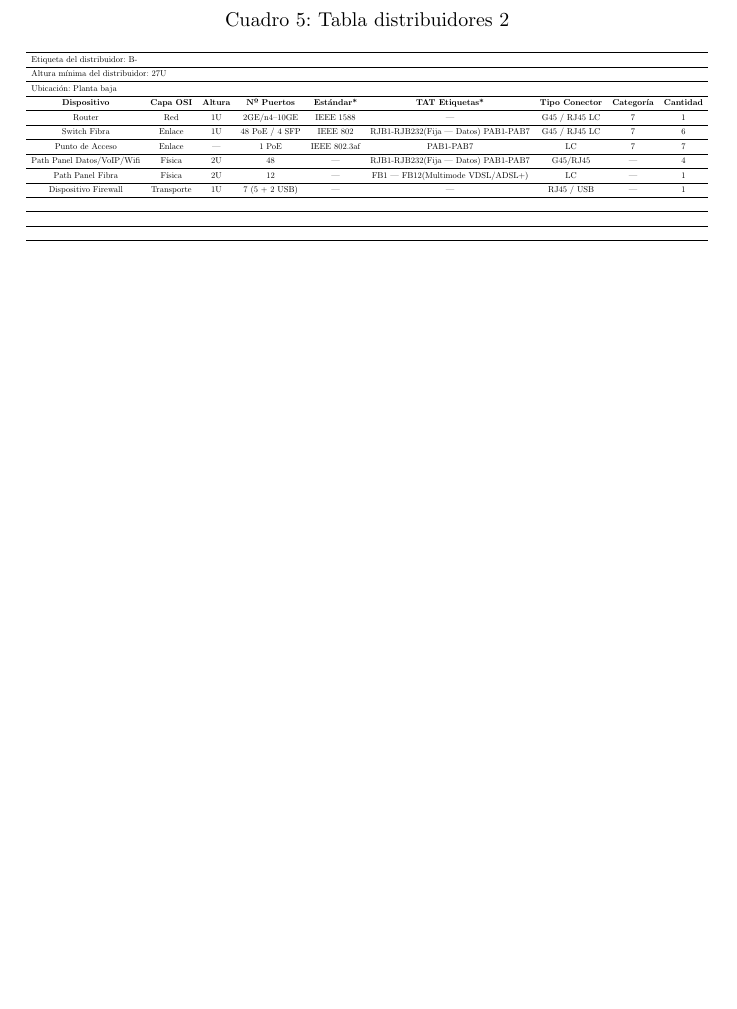
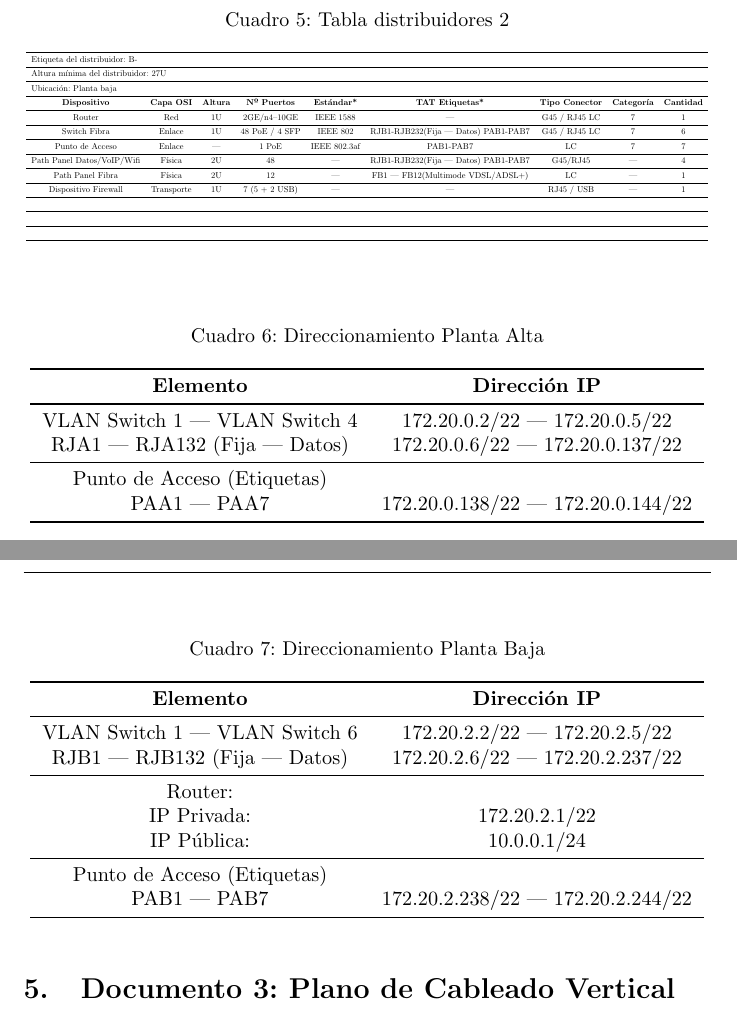
Before and after one commit to guilogar/proyecto_rc, a LaTeX document (memoria.tex): part of page 6 of 9 before the commit and two parts of pages 6 and 7 of 9 after it, the two joined at a grey line, cut so that both start at the same text, the shorter picture padded with empty space. Compiled offline with pdfLaTeX.

Commit message:
Direccionamiento añadido a la memoria. Todos los derechos a Alfredo Ramos García.

```diff
--- a/memoria.tex
+++ b/memoria.tex
@@ -192,6 +192,49 @@
   \end{center}
 \end{table}
 
+\begin{table}[ht!]
+  \centering
+  \begin{center}
+    \caption{Direccionamiento Planta Alta}
+    \resizebox{\columnwidth}{!}{
+        \begin{tabular}{cc}
+          \toprule
+          \textbf{Elemento} & \textbf{Dirección IP} \\
+          \midrule
+          VLAN Switch 1 --- VLAN Switch 4 & 172.20.0.2/22 --- 172.20.0.5/22 \\
+          RJA1 --- RJA132 (Fija --- Datos) & 172.20.0.6/22 --- 172.20.0.137/22 \\
+          \midrule
+          Punto de Acceso (Etiquetas) \\
+          PAA1 --- PAA7 & 172.20.0.138/22 --- 172.20.0.144/22 \\
+          \bottomrule
+        \end{tabular}
+    }
+  \end{center}
+\end{table}
+
+\begin{table}[ht!]
+  \centering
+  \begin{center}
+    \caption{Direccionamiento Planta Baja}
+    \resizebox{\columnwidth}{!}{
+        \begin{tabular}{cc}
+          \toprule
+          \textbf{Elemento} & \textbf{Dirección IP} \\
+          \midrule
+          VLAN Switch 1 --- VLAN Switch 6 & 172.20.2.2/22 --- 172.20.2.5/22 \\
+          RJB1 --- RJB132 (Fija --- Datos) & 172.20.2.6/22 --- 172.20.2.237/22 \\
+          \midrule
+          Router: \\
+          IP Privada: & 172.20.2.1/22 \\
+          IP Pública: & 10.0.0.1/24 \\
+          \midrule
+          Punto de Acceso (Etiquetas) \\
+          PAB1 --- PAB7 & 172.20.2.238/22 --- 172.20.2.244/22 \\
+          \bottomrule
+        \end{tabular}
+    }
+  \end{center}
+\end{table}
 \newpage
 
 \section{Documento 3: Plano de Cableado Vertical}
```
Also changed, not shown: memoria.tex (4 more changed lines).
